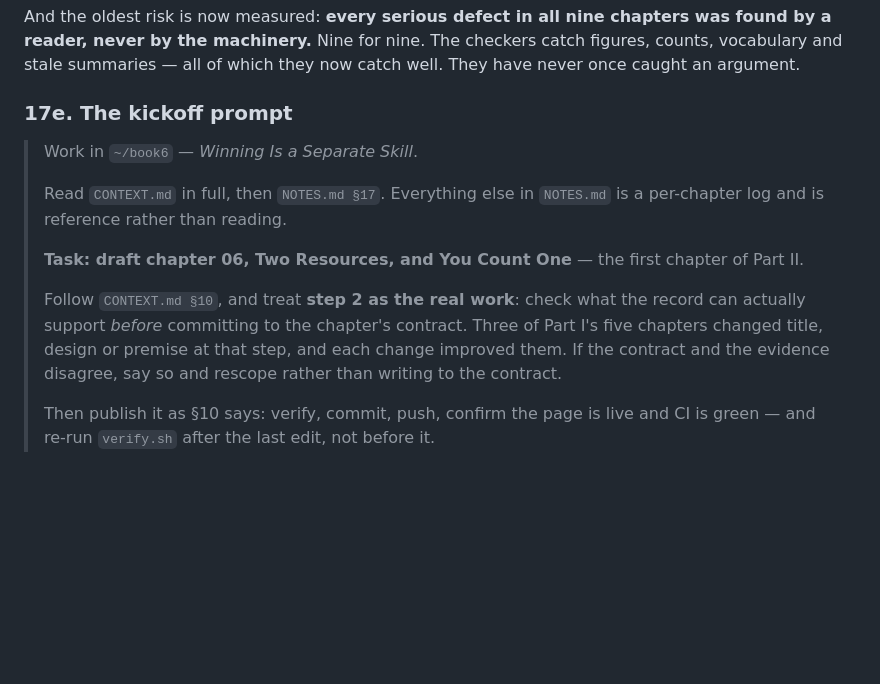
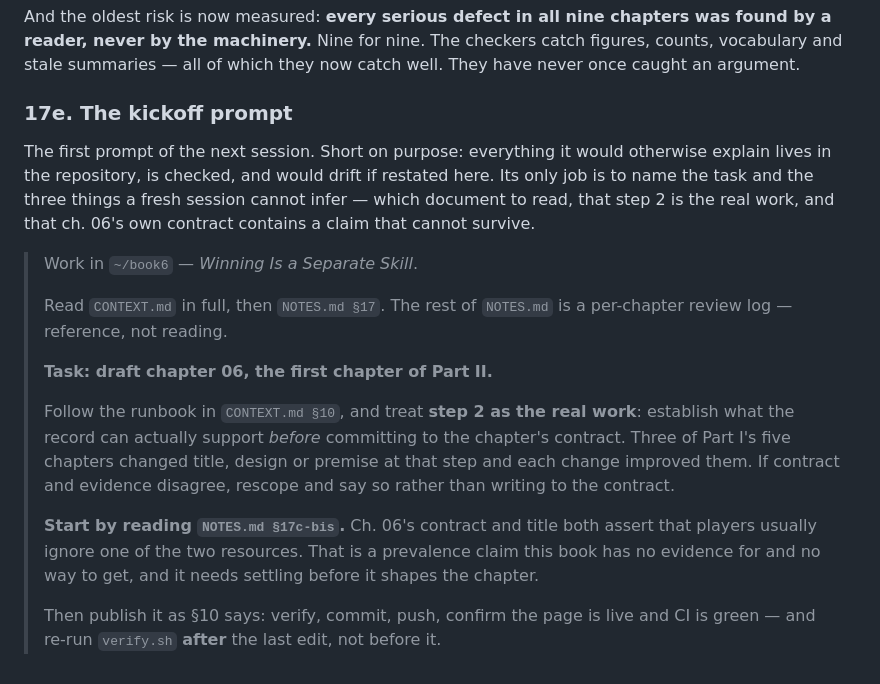
Before and after one commit to AnthonyKot/separate-skill, a Markdown page: NOTES.md, the part around the change. Drawn GitHub-style; blank space fills up the shorter version.

Commit message:
Point the kickoff prompt at the landmine
The prompt's job is to name the task and the things a fresh session cannot infer.
There are now three: which document to read, that runbook step 2 is the real work,
and that ch. 06's own contract contains a prevalence claim that cannot survive.

Co-Authored-By: Claude Opus 5 (1M context) <noreply@anthropic.com>

```diff
--- a/NOTES.md
+++ b/NOTES.md
@@ -1267,17 +1267,26 @@ stale summaries — all of which they now catch well. They have never once caugh
 
 ### 17e. The kickoff prompt
 
+The first prompt of the next session. Short on purpose: everything it would otherwise explain lives in
+the repository, is checked, and would drift if restated here. Its only job is to name the task and the
+three things a fresh session cannot infer — which document to read, that step 2 is the real work, and
+that ch. 06's own contract contains a claim that cannot survive.
+
 > Work in `~/book6` — *Winning Is a Separate Skill*.
 >
-> Read `CONTEXT.md` in full, then `NOTES.md §17`. Everything else in `NOTES.md` is a per-chapter log
-> and is reference rather than reading.
+> Read `CONTEXT.md` in full, then `NOTES.md §17`. The rest of `NOTES.md` is a per-chapter review log —
+> reference, not reading.
 >
-> **Task: draft chapter 06, Two Resources, and You Count One** — the first chapter of Part II.
+> **Task: draft chapter 06, the first chapter of Part II.**
 >
-> Follow `CONTEXT.md §10`, and treat **step 2 as the real work**: check what the record can actually
-> support *before* committing to the chapter's contract. Three of Part I's five chapters changed
-> title, design or premise at that step, and each change improved them. If the contract and the
-> evidence disagree, say so and rescope rather than writing to the contract.
+> Follow the runbook in `CONTEXT.md §10`, and treat **step 2 as the real work**: establish what the
+> record can actually support *before* committing to the chapter's contract. Three of Part I's five
+> chapters changed title, design or premise at that step and each change improved them. If contract
+> and evidence disagree, rescope and say so rather than writing to the contract.
+>
+> **Start by reading `NOTES.md §17c-bis`.** Ch. 06's contract and title both assert that players
+> usually ignore one of the two resources. That is a prevalence claim this book has no evidence for
+> and no way to get, and it needs settling before it shapes the chapter.
 >
 > Then publish it as §10 says: verify, commit, push, confirm the page is live and CI is green — and
-> re-run `verify.sh` after the last edit, not before it.
+> re-run `verify.sh` **after** the last edit, not before it.
```
